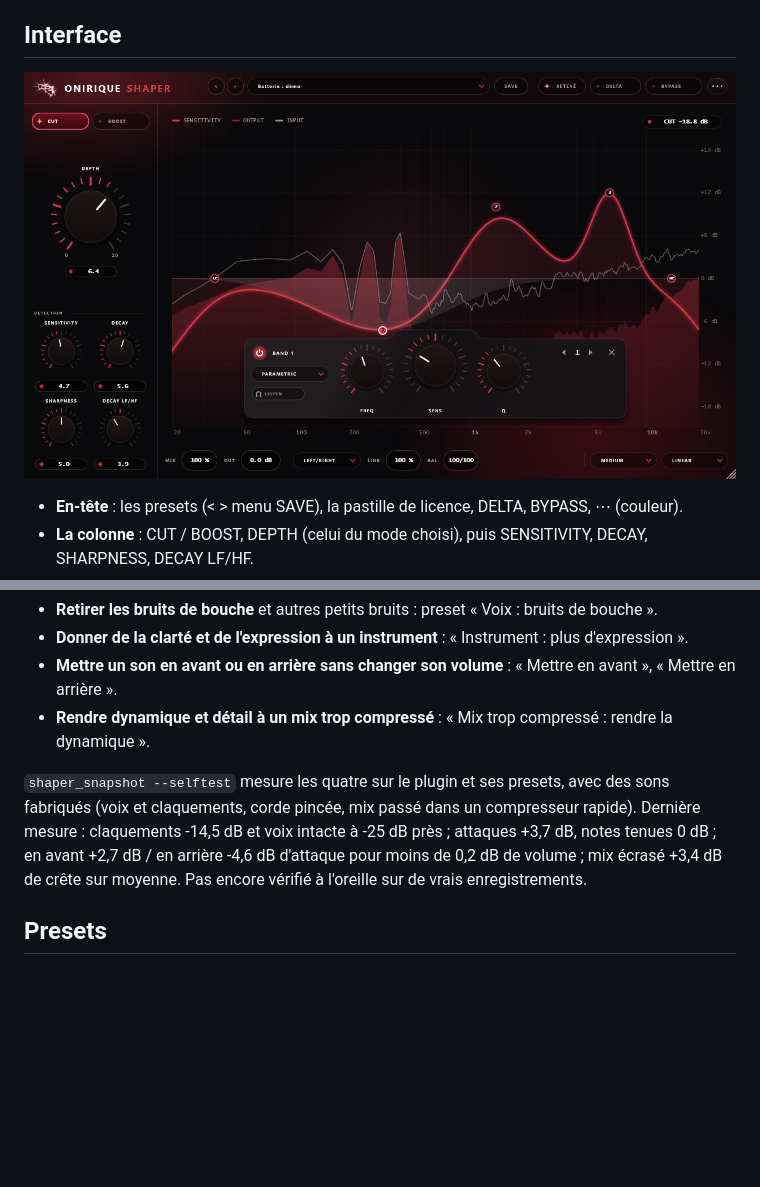
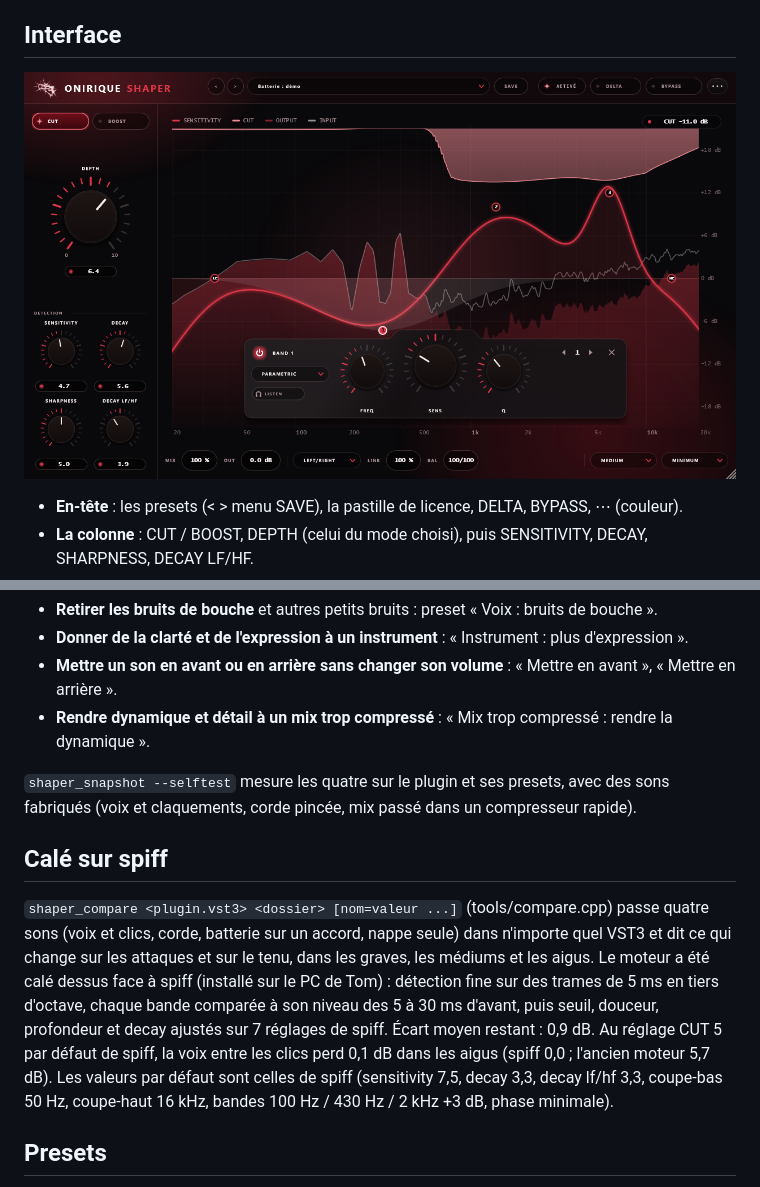
Before and after one commit to OniriqueCENTRAL/oniriquebrumebox, a Markdown page: README.md, 2 parts joined by grey strips. Drawn GitHub-style; pictures changed too: snapshot.png; blank space fills up the shorter version.

```diff
--- a/README.md
+++ b/README.md
@@ -68,10 +68,18 @@ Capture sans hôte : `cmake --build build --target shaper_snapshot`, puis
 - **Rendre dynamique et détail à un mix trop compressé** : « Mix trop compressé : rendre la dynamique ».
 
 `shaper_snapshot --selftest` mesure les quatre sur le plugin et ses presets, avec des sons fabriqués
-(voix et claquements, corde pincée, mix passé dans un compresseur rapide). Dernière mesure :
-claquements -14,5 dB et voix intacte à -25 dB près ; attaques +3,7 dB, notes tenues 0 dB ;
-en avant +2,7 dB / en arrière -4,6 dB d'attaque pour moins de 0,2 dB de volume ; mix écrasé
-+3,4 dB de crête sur moyenne. Pas encore vérifié à l'oreille sur de vrais enregistrements.
+(voix et claquements, corde pincée, mix passé dans un compresseur rapide).
+
+## Calé sur spiff
+
+`shaper_compare <plugin.vst3> <dossier> [nom=valeur ...]` (tools/compare.cpp) passe quatre sons (voix et clics,
+corde, batterie sur un accord, nappe seule) dans n'importe quel VST3 et dit ce qui change sur les attaques et sur
+le tenu, dans les graves, les médiums et les aigus. Le moteur a été calé dessus face à spiff (installé sur le PC de
+Tom) : détection fine sur des trames de 5 ms en tiers d'octave, chaque bande comparée à son niveau des 5 à 30 ms
+d'avant, puis seuil, douceur, profondeur et decay ajustés sur 7 réglages de spiff. Écart moyen restant : 0,9 dB.
+Au réglage CUT 5 par défaut de spiff, la voix entre les clics perd 0,1 dB dans les aigus (spiff 0,0 ; l'ancien
+moteur 5,7 dB). Les valeurs par défaut sont celles de spiff (sensitivity 7,5, decay 3,3, decay lf/hf 3,3,
+coupe-bas 50 Hz, coupe-haut 16 kHz, bandes 100 Hz / 430 Hz / 2 kHz +3 dB, phase minimale).
 
 ## Presets
 
```
Also changed, not shown: 8 other files.
